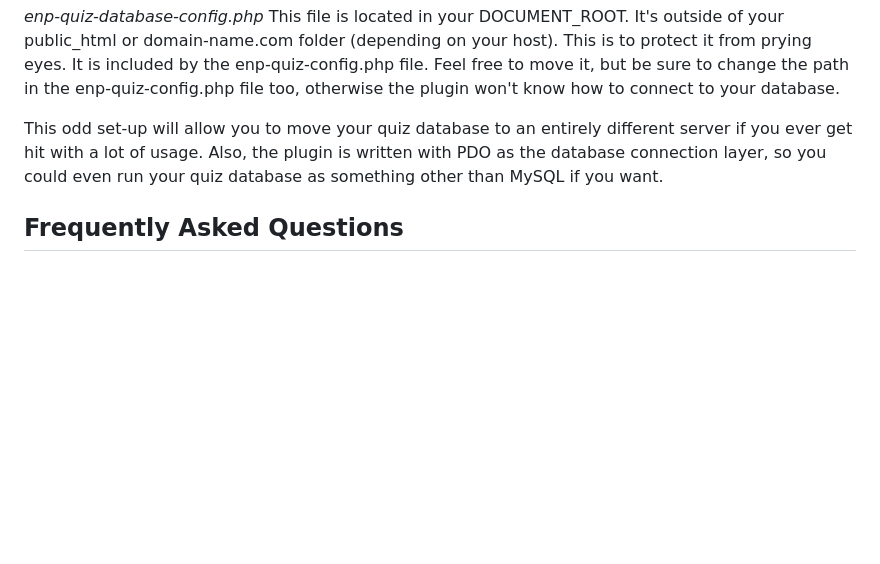
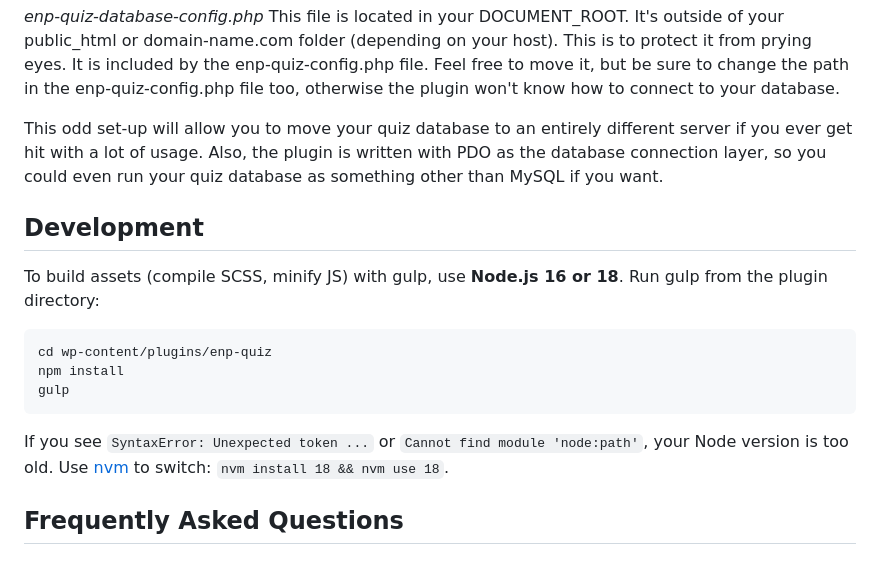
Before and after one commit to engagingnewsproject/engaging-quiz, a Markdown page: README.md, the part around the change. Drawn GitHub-style; blank space fills up the shorter version.

Commit message:
Add development instructions to README for building assets with gulp

````diff
--- a/README.md
+++ b/README.md
@@ -67,6 +67,18 @@ This file is located in your DOCUMENT_ROOT. It's outside of your public_html or
 This odd set-up will allow you to move your quiz database to an entirely different server if you ever get hit with a lot of usage. Also, the plugin is written with PDO as the database connection layer, so you could even run your quiz database as something other than MySQL if you want.
 
 
+## Development
+
+To build assets (compile SCSS, minify JS) with gulp, use **Node.js 16 or 18**. Run gulp from the plugin directory:
+
+```bash
+cd wp-content/plugins/enp-quiz
+npm install
+gulp
+```
+
+If you see `SyntaxError: Unexpected token ...` or `Cannot find module 'node:path'`, your Node version is too old. Use [nvm](https://github.com/nvm-sh/nvm) to switch: `nvm install 18 && nvm use 18`.
+
 ## Frequently Asked Questions
 
 
````
